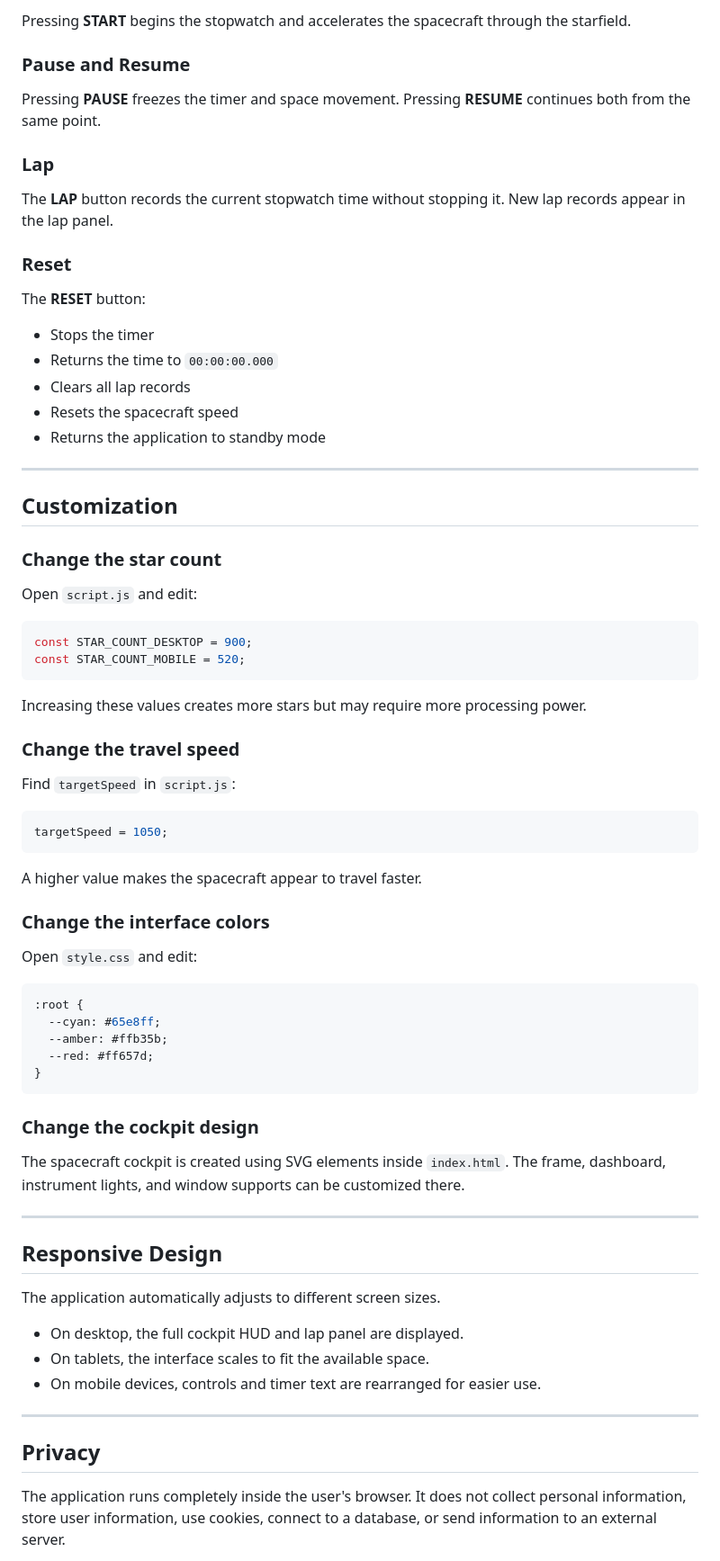
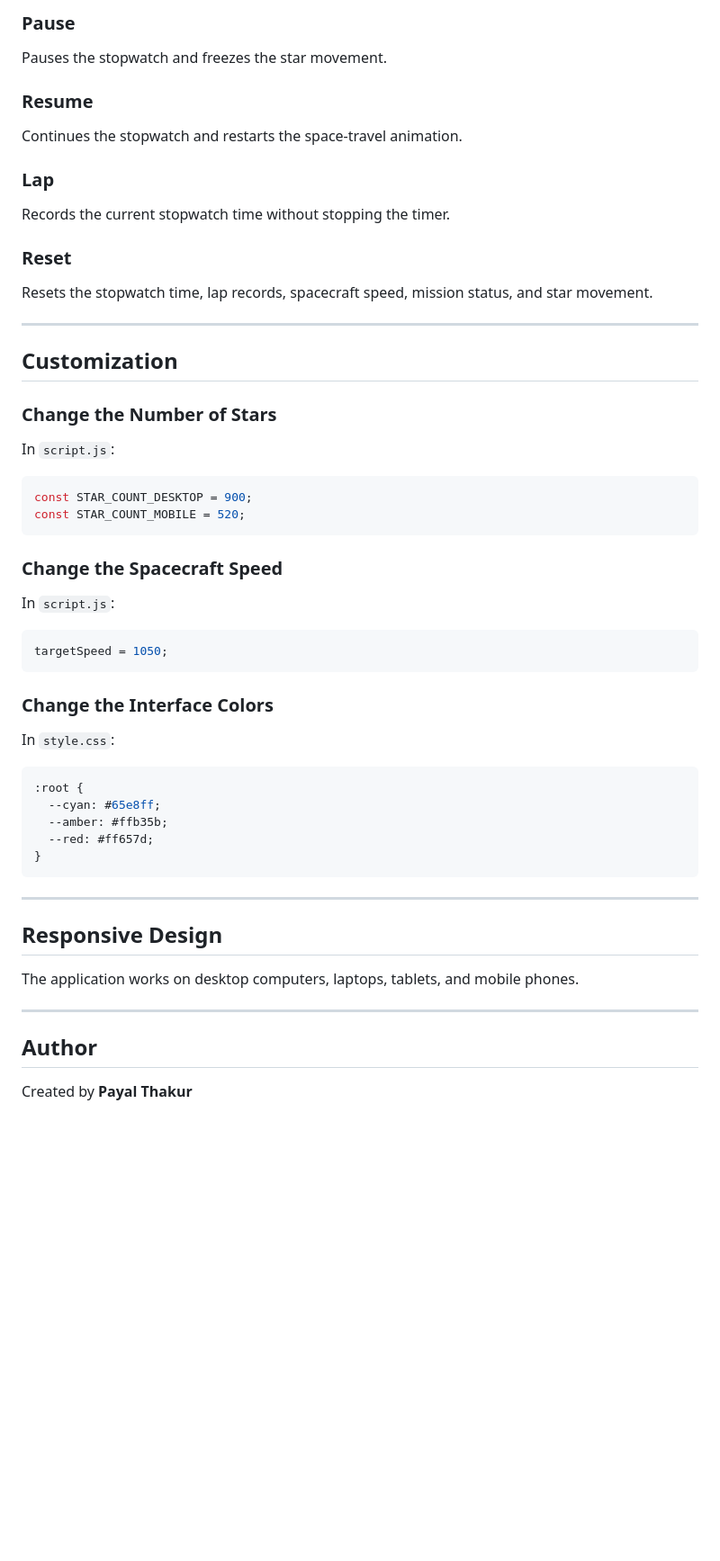
Before and after one commit to thakurPayal070/Stop-Watch-Web-App, a Markdown page: README.md, the part around one of its changes. Shown at 90% size. Drawn GitHub-style; blank space fills up the shorter version.

````diff
--- a/README.md
+++ b/README.md
@@ -147,52 +128,40 @@ When the stopwatch is paused:
 
-Pressing **START** begins the stopwatch and accelerates the spacecraft through the starfield.
+### Pause
+Pauses the stopwatch and freezes the star movement.
 
-### Pause and Resume
-
-Pressing **PAUSE** freezes the timer and space movement. Pressing **RESUME** continues both from the same point.
+### Resume
+Continues the stopwatch and restarts the space-travel animation.
 
 ### Lap
-
-The **LAP** button records the current stopwatch time without stopping it. New lap records appear in the lap panel.
+Records the current stopwatch time without stopping the timer.
 
 ### Reset
-
-The **RESET** button:
-
-- Stops the timer
-- Returns the time to `00:00:00.000`
-- Clears all lap records
-- Resets the spacecraft speed
-- Returns the application to standby mode
+Resets the stopwatch time, lap records, spacecraft speed, mission status, and star movement.
 
 ---
 
 ##  Customization
 
-### Change the star count
+### Change the Number of Stars
 
-Open `script.js` and edit:
+In `script.js`:
 
 ```javascript
 const STAR_COUNT_DESKTOP = 900;
 const STAR_COUNT_MOBILE = 520;
 ```
 
-Increasing these values creates more stars but may require more processing power.
+### Change the Spacecraft Speed
 
-### Change the travel speed
-
-Find `targetSpeed` in `script.js`:
+In `script.js`:
 
 ```javascript
 targetSpeed = 1050;
 ```
 
-A higher value makes the spacecraft appear to travel faster.
+### Change the Interface Colors
 
-### Change the interface colors
-
-Open `style.css` and edit:
+In `style.css`:
 
 ```css
 :root {
@@ -202,23 +171,15 @@ Open `style.css` and edit:
 }
 ```
 
-### Change the cockpit design
-
-The spacecraft cockpit is created using SVG elements inside `index.html`. The frame, dashboard, instrument lights, and window supports can be customized there.
-
 ---
 
 ##  Responsive Design
 
-The application automatically adjusts to different screen sizes.
-
-- On desktop, the full cockpit HUD and lap panel are displayed.
-- On tablets, the interface scales to fit the available space.
-- On mobile devices, controls and timer text are rearranged for easier use.
+The application works on desktop computers, laptops, tablets, and mobile phones.
 
 ---
 
-##  Privacy
+##  Author
 
-The application runs completely inside the user's browser. It does not collect personal information, store user information, use cookies, connect to a database, or send information to an external server.
+Created by **Payal Thakur**
 
````
Also changed, not shown: other parts of README.md (+54 -92 lines).
